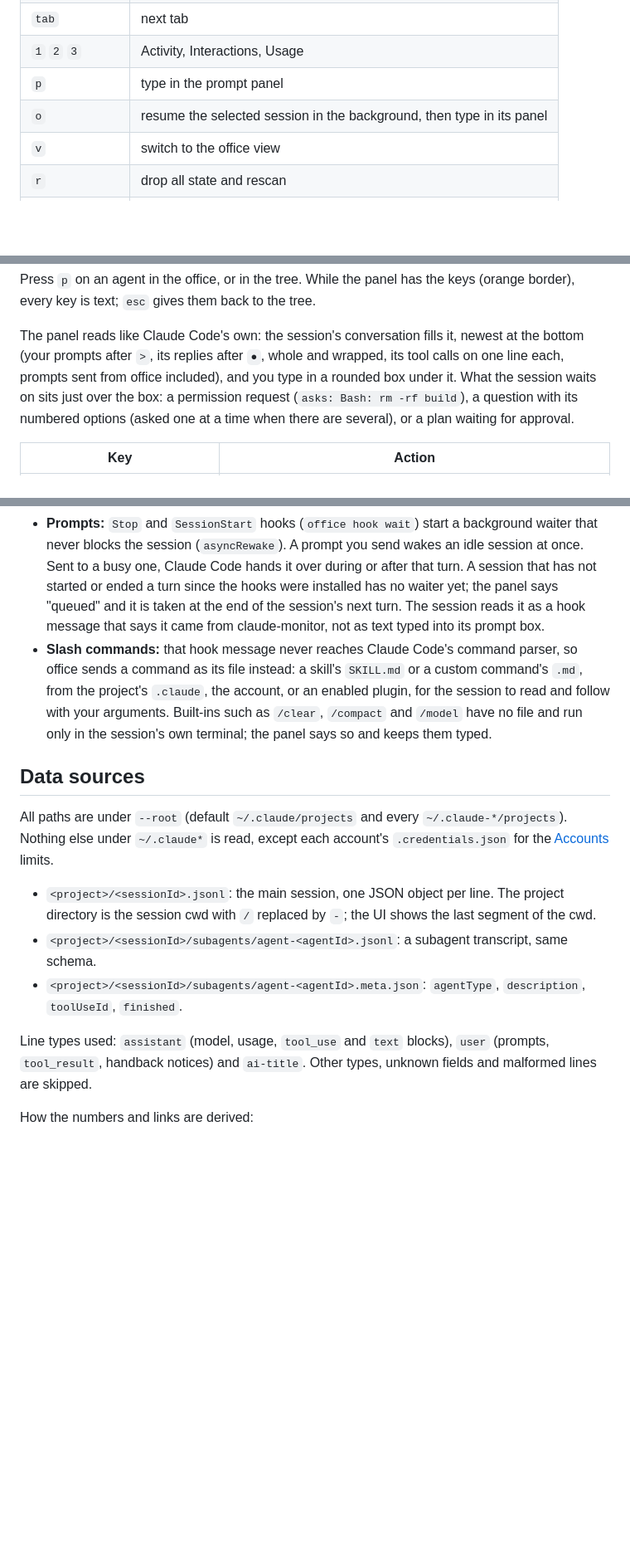
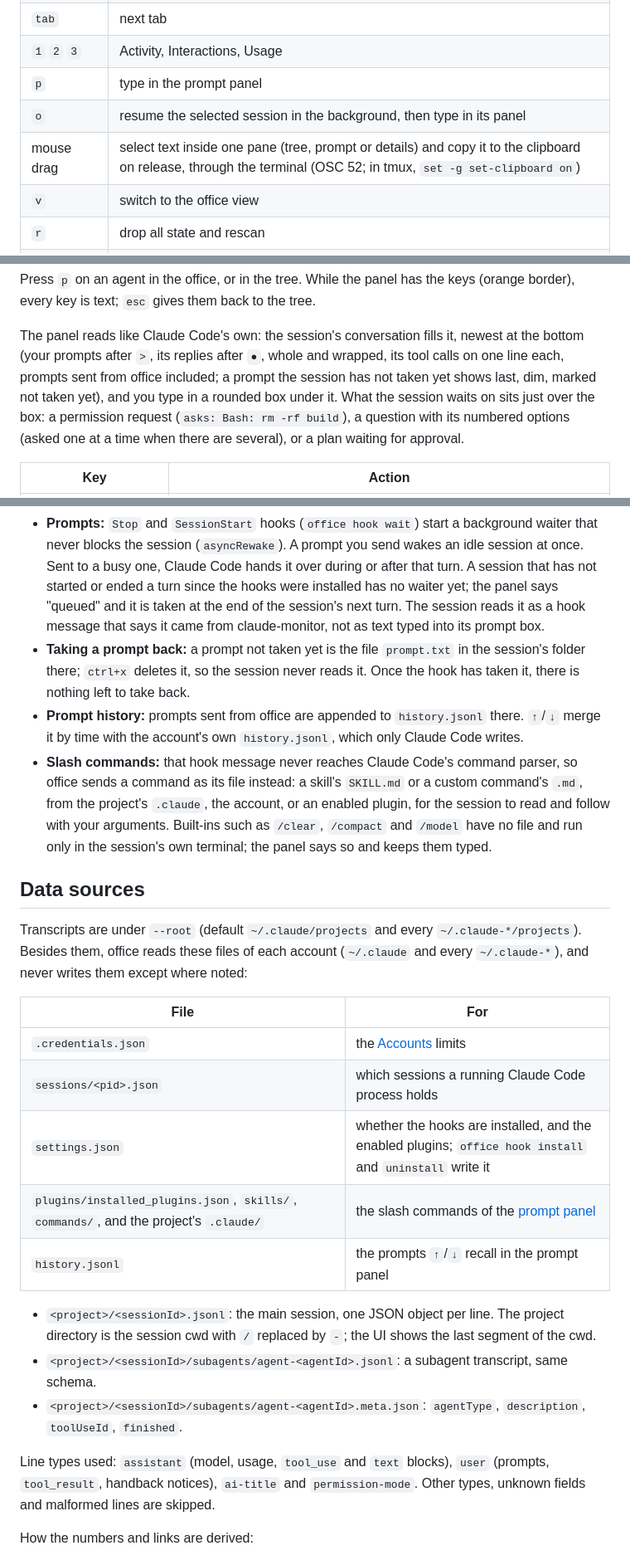
Before and after one commit to cicingik/claude-monitor, a Markdown page: README.md, 3 parts joined by grey strips. Shown at 83% size. Rendered like a GitHub page; blank space fills up the shorter version.

```diff
--- a/README.md
+++ b/README.md
@@ -386,6 +396,7 @@ your settings allow without asking.
 | `1` `2` `3`       | Activity, Interactions, Usage |
 | `p`               | type in the prompt panel   |
 | `o`               | resume the selected session in the background, then type in its panel |
+| mouse drag        | select text inside one pane (tree, prompt or details) and copy it to the clipboard on release, through the terminal (OSC 52; in tmux, `set -g set-clipboard on`) |
 | `v`               | switch to the office view  |
 | `r`               | drop all state and rescan  |
 | `q`, `ctrl+c`     | quit                       |
@@ -410,7 +421,8 @@ keys (orange border), every key is text; `esc` gives them back to the tree.
 
 The panel reads like Claude Code's own: the session's conversation fills it,
 newest at the bottom (your prompts after `>`, its replies after `●`, whole and
-wrapped, its tool calls on one line each, prompts sent from office included),
+wrapped, its tool calls on one line each, prompts sent from office included;
+a prompt the session has not taken yet shows last, dim, marked not taken yet),
 and you type in a rounded box under it. What the session waits on sits just
 over the box: a permission request (`asks: Bash: rm -rf build`), a question
 with its numbered options (asked one at a time when there are several), or a
@@ -462,6 +475,12 @@ How it works (files in `$XDG_STATE_HOME/claude-monitor/bridge`, else
   "queued" and it is taken at the end of the session's next turn. The session
   reads it as a hook message that says it came from claude-monitor, not as
   text typed into its prompt box.
+- **Taking a prompt back:** a prompt not taken yet is the file `prompt.txt`
+  in the session's folder there; `ctrl+x` deletes it, so the session never
+  reads it. Once the hook has taken it, there is nothing left to take back.
+- **Prompt history:** prompts sent from office are appended to `history.jsonl`
+  there. `↑`/`↓` merge it by time with the account's own `history.jsonl`,
+  which only Claude Code writes.
 - **Slash commands:** that hook message never reaches Claude Code's command
   parser, so office sends a command as its file instead: a skill's `SKILL.md`
   or a custom command's `.md`, from the project's `.claude`, the account, or an
@@ -471,9 +490,17 @@ How it works (files in `$XDG_STATE_HOME/claude-monitor/bridge`, else
 
 ## Data sources
 
-All paths are under `--root` (default `~/.claude/projects` and every
-`~/.claude-*/projects`). Nothing else under `~/.claude*` is read, except each
-account's `.credentials.json` for the [Accounts](#accounts) limits.
+Transcripts are under `--root` (default `~/.claude/projects` and every
+`~/.claude-*/projects`). Besides them, office reads these files of each account
+(`~/.claude` and every `~/.claude-*`), and never writes them except where noted:
+
+| File | For |
+|------|-----|
+| `.credentials.json` | the [Accounts](#accounts) limits |
+| `sessions/<pid>.json` | which sessions a running Claude Code process holds |
+| `settings.json` | whether the hooks are installed, and the enabled plugins; `office hook install` and `uninstall` write it |
+| `plugins/installed_plugins.json`, `skills/`, `commands/`, and the project's `.claude/` | the slash commands of the [prompt panel](#prompt-panel) |
+| `history.jsonl` | the prompts `↑`/`↓` recall in the prompt panel |
 
 - `<project>/<sessionId>.jsonl`: the main session, one JSON object per line.
   The project directory is the session cwd with `/` replaced by `-`; the UI
@@ -484,8 +511,8 @@ account's `.credentials.json` for the [Accounts](#accounts) limits.
   `description`, `toolUseId`, `finished`.
 
 Line types used: `assistant` (model, usage, `tool_use` and `text` blocks),
-`user` (prompts, `tool_result`, handback notices) and `ai-title`. Other types,
-unknown fields and malformed lines are skipped.
+`user` (prompts, `tool_result`, handback notices), `ai-title` and
+`permission-mode`. Other types, unknown fields and malformed lines are skipped.
 
 How the numbers and links are derived:
 
```
Also changed, not shown: other parts of README.md (+50 -4 lines), docs/office-lobby.png (added), docs/office-manager.png (added), docs/office.png (added).
